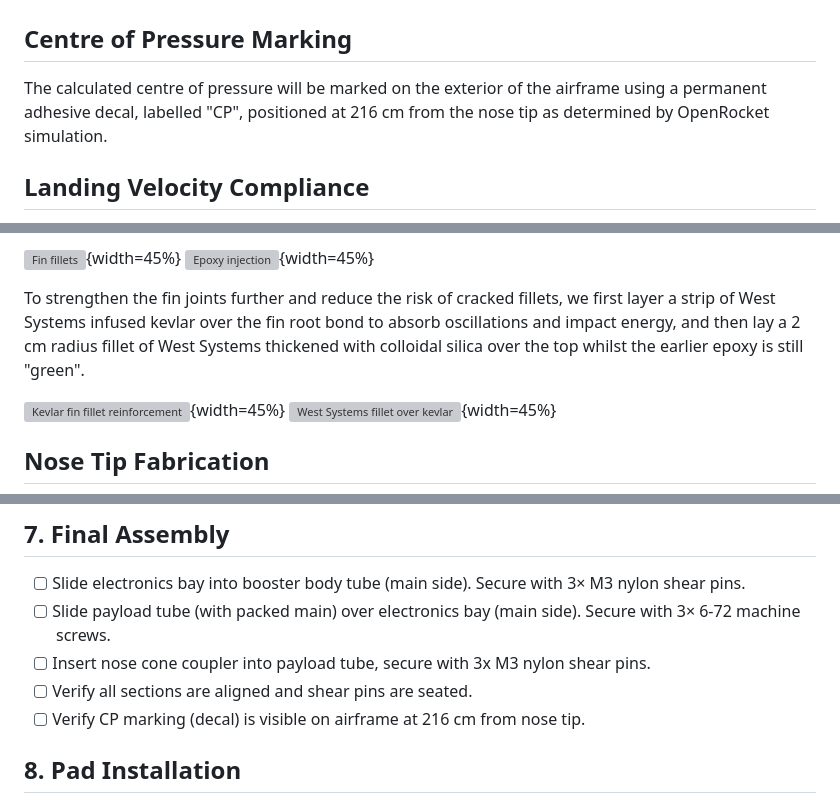
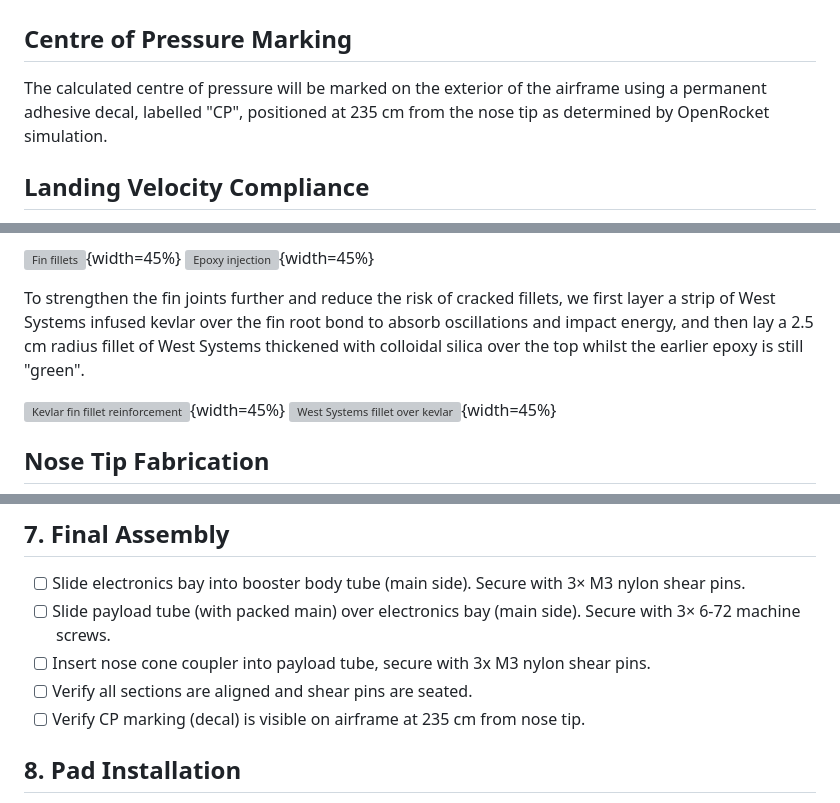
Before and after one commit to ChrisPedder/L3-project, a Markdown page: document/L3_Design_Document.md, 3 parts joined by grey strips. GitHub-like rendering; grey boxes are pictures that could not be loaded.

```diff
--- a/document/L3_Design_Document.md
+++ b/document/L3_Design_Document.md
@@ -599,7 +595,7 @@ Backup charges are sized at 1.3× the primary charge mass to ensure reliable sep
 
 ## Centre of Pressure Marking
 
-The calculated centre of pressure will be marked on the exterior of the airframe using a permanent adhesive decal, labelled "CP", positioned at 216 cm from the nose tip as determined by OpenRocket simulation.
+The calculated centre of pressure will be marked on the exterior of the airframe using a permanent adhesive decal, labelled "CP", positioned at 235 cm from the nose tip as determined by OpenRocket simulation.
 
 ## Landing Velocity Compliance
 
@@ -793,7 +789,7 @@ In order to ensure a good bond to the middle centering ring, small fillets of Pr
 ![Fin fillets](../slides/images/booster_tube_fin_fillets.jpg){width=45%}
 ![Epoxy injection](../slides/images/booster_tube_epoxy_injection.jpg){width=45%}
 
-To strengthen the fin joints further and reduce the risk of cracked fillets, we first layer a strip of West Systems infused kevlar over the fin root bond to absorb oscillations and impact energy, and then lay a 2 cm radius fillet of West Systems thickened with colloidal silica over the top whilst the earlier epoxy is still "green".
+To strengthen the fin joints further and reduce the risk of cracked fillets, we first layer a strip of West Systems infused kevlar over the fin root bond to absorb oscillations and impact energy, and then lay a 2.5 cm radius fillet of West Systems thickened with colloidal silica over the top whilst the earlier epoxy is still "green".
 
 ![Kevlar fin fillet reinforcement](../slides/images/fin_fillet_kevlar.jpg){width=45%}
 ![West Systems fillet over kevlar](../slides/images/fin_fillet_west.jpg){width=45%}
@@ -995,7 +991,7 @@ The rocket paint scheme selected was the Black Brant Wallops Island test scheme.
 - [ ] Slide payload tube (with packed main) over electronics bay (main side). Secure with 3× 6-72 machine screws.
 - [ ] Insert nose cone coupler into payload tube, secure with 3x M3 nylon shear pins.
 - [ ] Verify all sections are aligned and shear pins are seated.
-- [ ] Verify CP marking (decal) is visible on airframe at 216 cm from nose tip.
+- [ ] Verify CP marking (decal) is visible on airframe at 235 cm from nose tip.
 
 ## 8. Pad Installation
 
```
Also changed, not shown: other parts of document/L3_Design_Document.md (+10 -14 lines).
